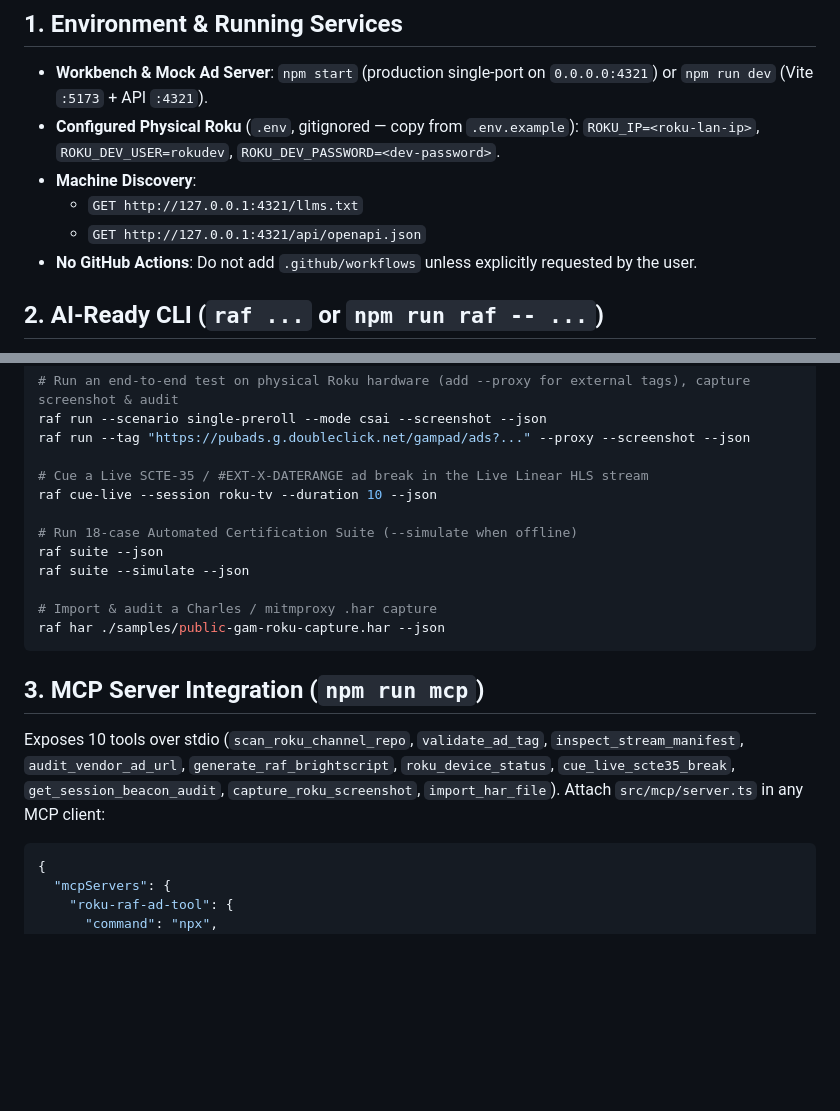
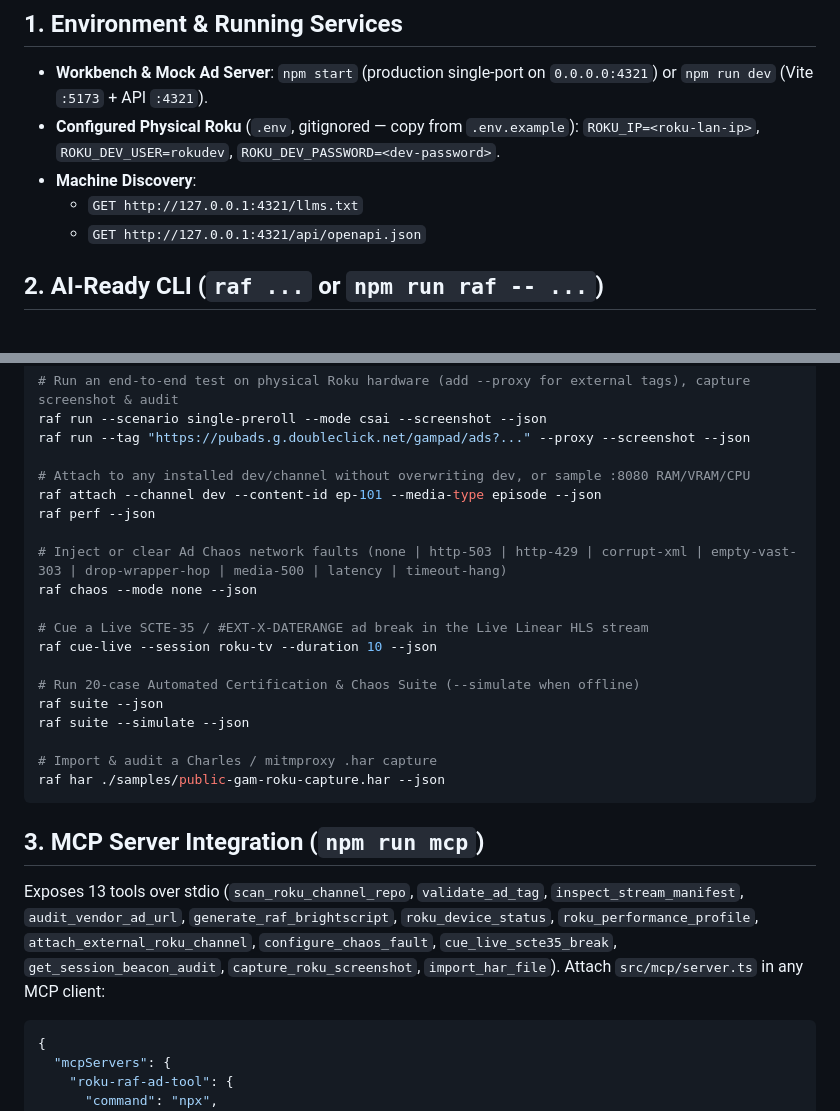
Before and after one commit to rdaci23/roku-raf-ad-tool, a Markdown page: AGENTS.md, 2 parts joined by grey strips. GitHub-like rendering; blank space fills up the shorter version.

````diff
--- a/AGENTS.md
+++ b/AGENTS.md
@@ -9,7 +9,6 @@ This repository is engineered for **both humans (5-tab Web Workbench + Roku Scen
 - **Machine Discovery**:
   - `GET http://127.0.0.1:4321/llms.txt`
   - `GET http://127.0.0.1:4321/api/openapi.json`
-- **No GitHub Actions**: Do not add `.github/workflows` unless explicitly requested by the user.
 
 ## 2. AI-Ready CLI (`raf ...` or `npm run raf -- ...`)
 
@@ -41,10 +40,17 @@ raf sideload --json
 raf run --scenario single-preroll --mode csai --screenshot --json
 raf run --tag "https://pubads.g.doubleclick.net/gampad/ads?..." --proxy --screenshot --json
 
+# Attach to any installed dev/channel without overwriting dev, or sample :8080 RAM/VRAM/CPU
+raf attach --channel dev --content-id ep-101 --media-type episode --json
+raf perf --json
+
+# Inject or clear Ad Chaos network faults (none | http-503 | http-429 | corrupt-xml | empty-vast-303 | drop-wrapper-hop | media-500 | latency | timeout-hang)
+raf chaos --mode none --json
+
 # Cue a Live SCTE-35 / #EXT-X-DATERANGE ad break in the Live Linear HLS stream
 raf cue-live --session roku-tv --duration 10 --json
 
-# Run 18-case Automated Certification Suite (--simulate when offline)
+# Run 20-case Automated Certification & Chaos Suite (--simulate when offline)
 raf suite --json
 raf suite --simulate --json
 
@@ -54,7 +60,7 @@ raf har ./samples/public-gam-roku-capture.har --json
 
 ## 3. MCP Server Integration (`npm run mcp`)
 
-Exposes 10 tools over stdio (`scan_roku_channel_repo`, `validate_ad_tag`, `inspect_stream_manifest`, `audit_vendor_ad_url`, `generate_raf_brightscript`, `roku_device_status`, `cue_live_scte35_break`, `get_session_beacon_audit`, `capture_roku_screenshot`, `import_har_file`). Attach `src/mcp/server.ts` in any MCP client:
+Exposes 13 tools over stdio (`scan_roku_channel_repo`, `validate_ad_tag`, `inspect_stream_manifest`, `audit_vendor_ad_url`, `generate_raf_brightscript`, `roku_device_status`, `roku_performance_profile`, `attach_external_roku_channel`, `configure_chaos_fault`, `cue_live_scte35_break`, `get_session_beacon_audit`, `capture_roku_screenshot`, `import_har_file`). Attach `src/mcp/server.ts` in any MCP client:
 
 ```json
 {
````
Also changed, not shown: README.md (+10 -1 lines), docs/screenshots/beacon-cert-auditor.png (added), docs/screenshots/roku-roster-and-suite.png (added), docs/screenshots/validator-and-scanner.png (added), 3 other files.
